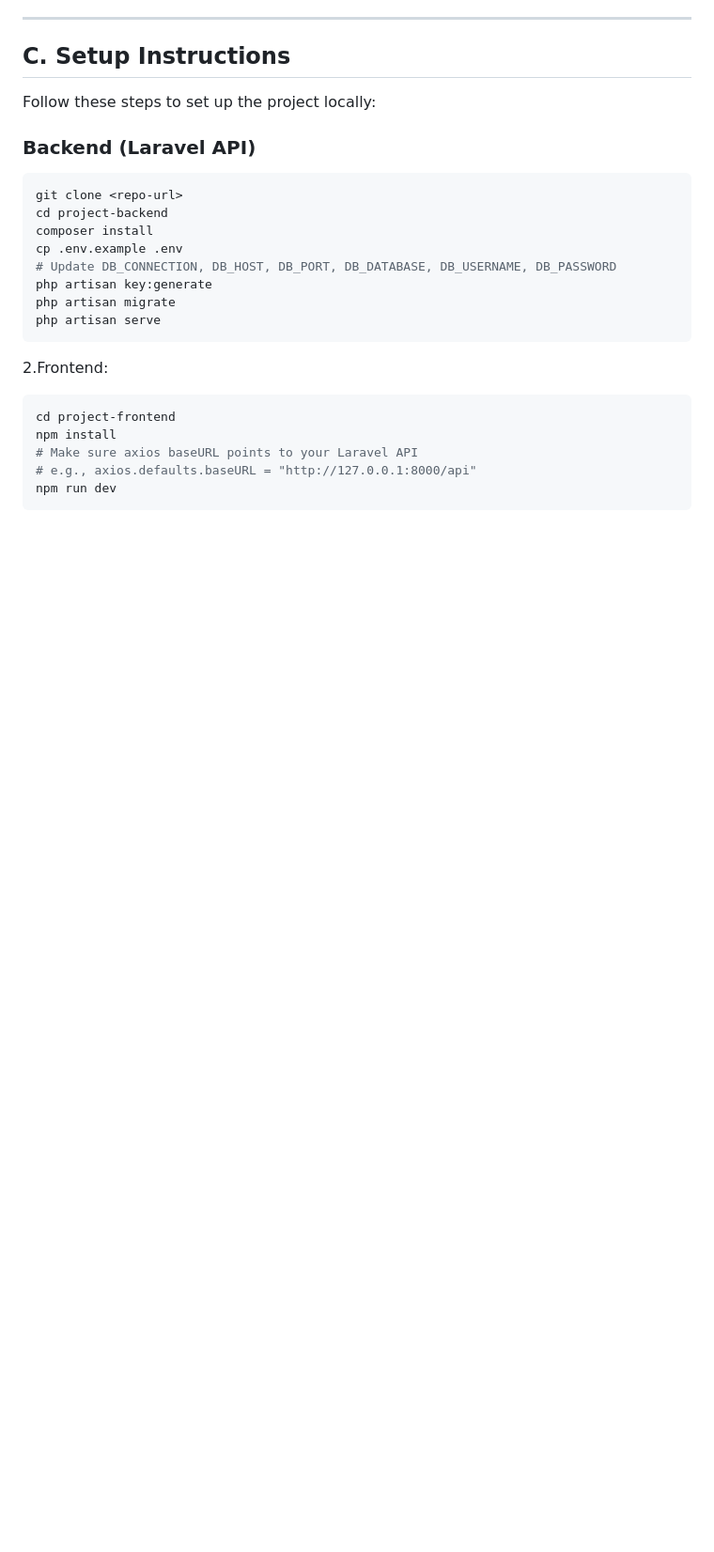
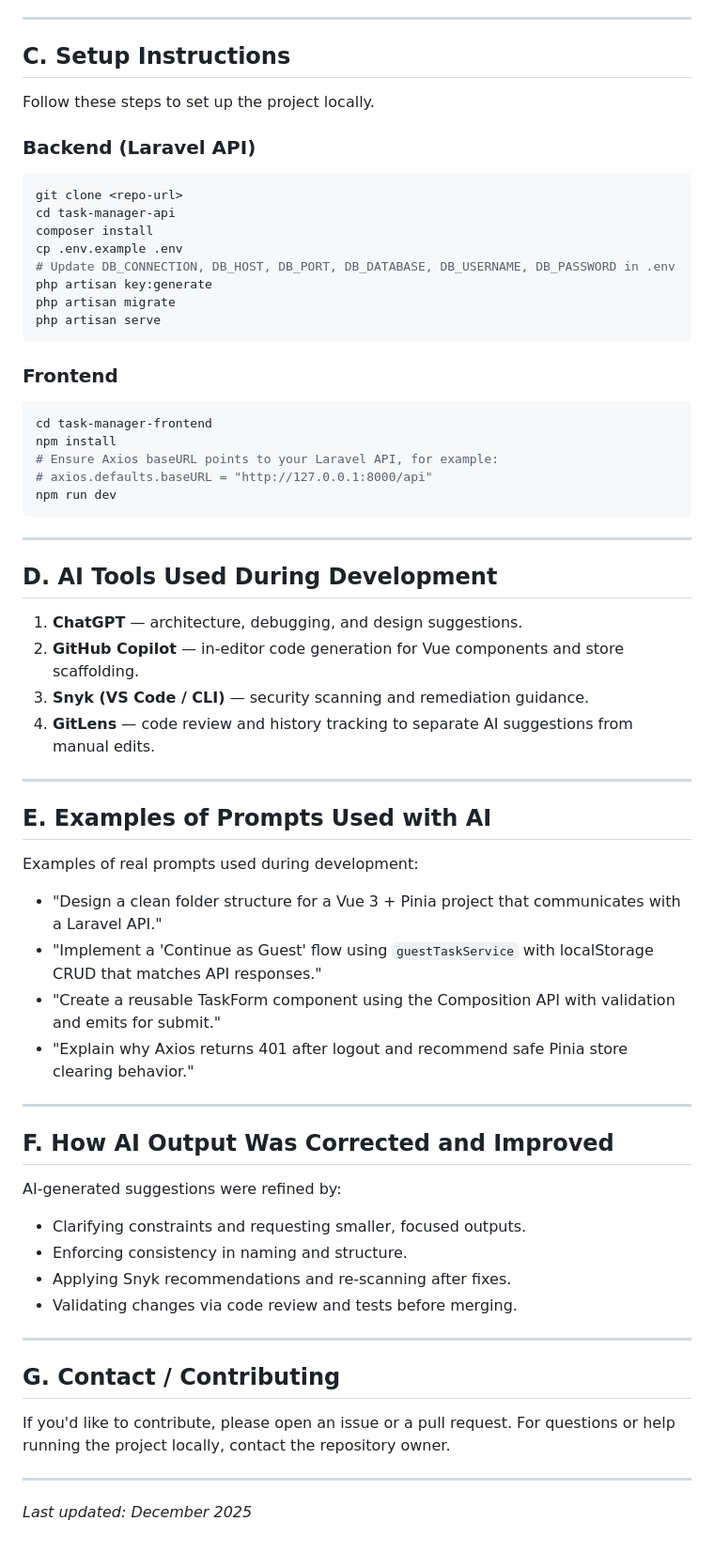
Before and after one commit to MRMVI/Task-manager, a Markdown page: README.md, the part around one of its changes. Shown at 94% size. Drawn GitHub-style; blank space fills up the shorter version.

````diff
--- a/README.md
+++ b/README.md
@@ -50,27 +64,68 @@ AI was used professionally to assist development, debug issues, and follow best
 
 ## C. Setup Instructions
 
-Follow these steps to set up the project locally:
+Follow these steps to set up the project locally.
 
 ### Backend (Laravel API)
 
-```bash
+```powershell
 git clone <repo-url>
-cd project-backend
+cd task-manager-api
 composer install
 cp .env.example .env
-# Update DB_CONNECTION, DB_HOST, DB_PORT, DB_DATABASE, DB_USERNAME, DB_PASSWORD
+# Update DB_CONNECTION, DB_HOST, DB_PORT, DB_DATABASE, DB_USERNAME, DB_PASSWORD in .env
 php artisan key:generate
 php artisan migrate
 php artisan serve
 ```
 
-2.Frontend:
+### Frontend
 
-```bash
-cd project-frontend
+```powershell
+cd task-manager-frontend
 npm install
-# Make sure axios baseURL points to your Laravel API
-# e.g., axios.defaults.baseURL = "http://127.0.0.1:8000/api"
+# Ensure Axios baseURL points to your Laravel API, for example:
+# axios.defaults.baseURL = "http://127.0.0.1:8000/api"
 npm run dev
 ```
+
+---
+
+## D. AI Tools Used During Development
+
+1. **ChatGPT** — architecture, debugging, and design suggestions.
+2. **GitHub Copilot** — in-editor code generation for Vue components and store scaffolding.
+3. **Snyk (VS Code / CLI)** — security scanning and remediation guidance.
+4. **GitLens** — code review and history tracking to separate AI suggestions from manual edits.
+
+---
+
+## E. Examples of Prompts Used with AI
+
+Examples of real prompts used during development:
+
+- "Design a clean folder structure for a Vue 3 + Pinia project that communicates with a Laravel API."
+- "Implement a 'Continue as Guest' flow using `guestTaskService` with localStorage CRUD that matches API responses."
+- "Create a reusable TaskForm component using the Composition API with validation and emits for submit."
+- "Explain why Axios returns 401 after logout and recommend safe Pinia store clearing behavior."
+
+---
+
+## F. How AI Output Was Corrected and Improved
+
+AI-generated suggestions were refined by:
+
+- Clarifying constraints and requesting smaller, focused outputs.
+- Enforcing consistency in naming and structure.
+- Applying Snyk recommendations and re-scanning after fixes.
+- Validating changes via code review and tests before merging.
+
+---
+
+## G. Contact / Contributing
+
+If you'd like to contribute, please open an issue or a pull request. For questions or help running the project locally, contact the repository owner.
+
+---
+
+_Last updated: December 2025_
````
Also changed, not shown: other parts of README.md (+33 -19 lines).
